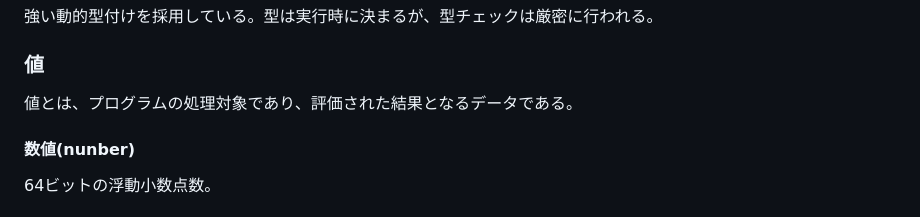
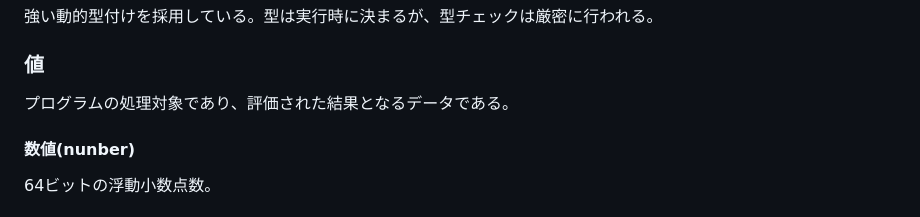
Before and after one commit to KajizukaTaichi/lamuta, a Markdown page: SPEC.md, the part around the change. Drawn GitHub-style.

```diff
--- a/SPEC.md
+++ b/SPEC.md
@@ -10,7 +10,7 @@
 強い動的型付けを採用している。型は実行時に決まるが、型チェックは厳密に行われる。
 
 ### 値
-値とは、プログラムの処理対象であり、評価された結果となるデータである。
+プログラムの処理対象であり、評価された結果となるデータである。
 
 #### 数値(nunber)
 64ビットの浮動小数点数。
```
